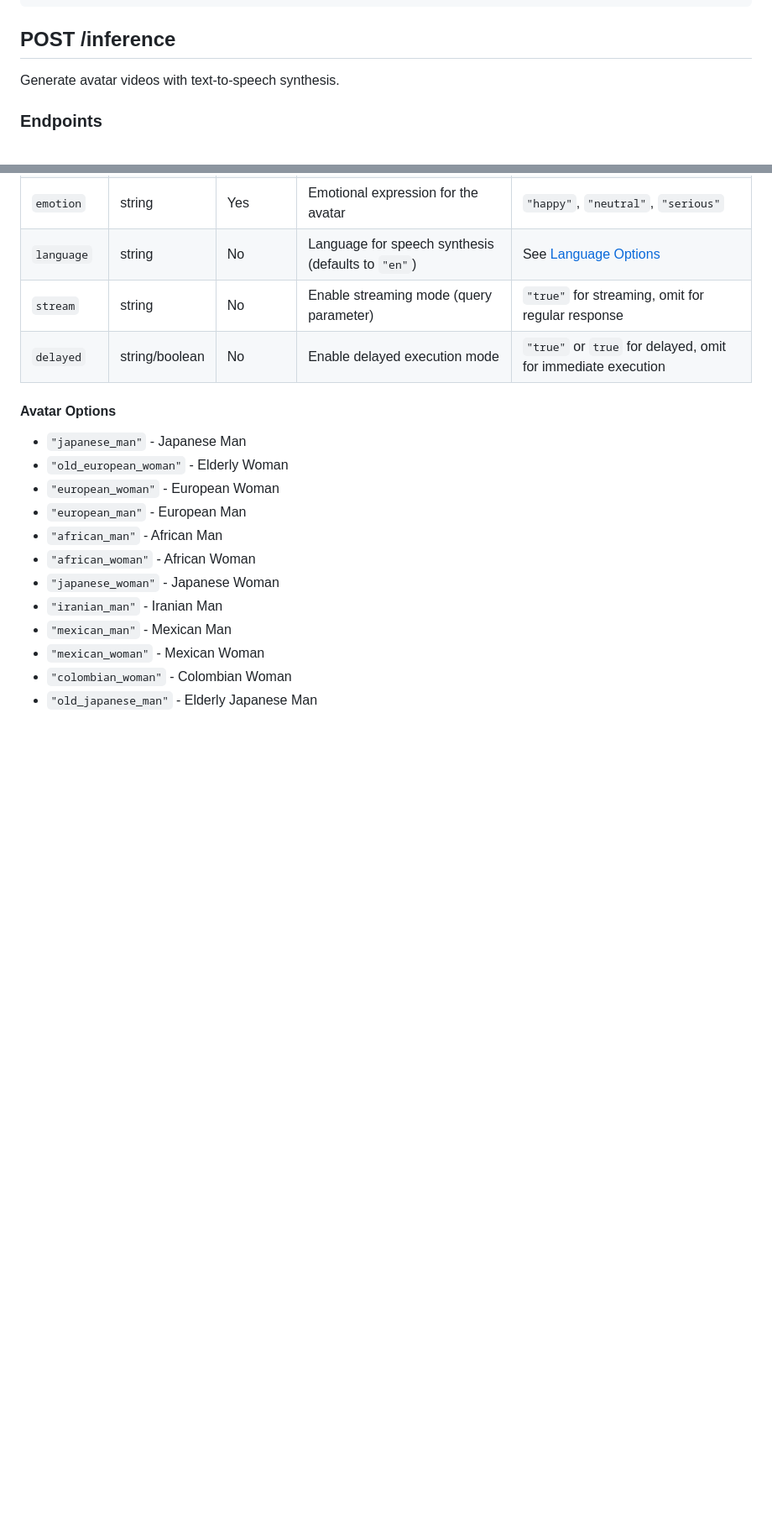
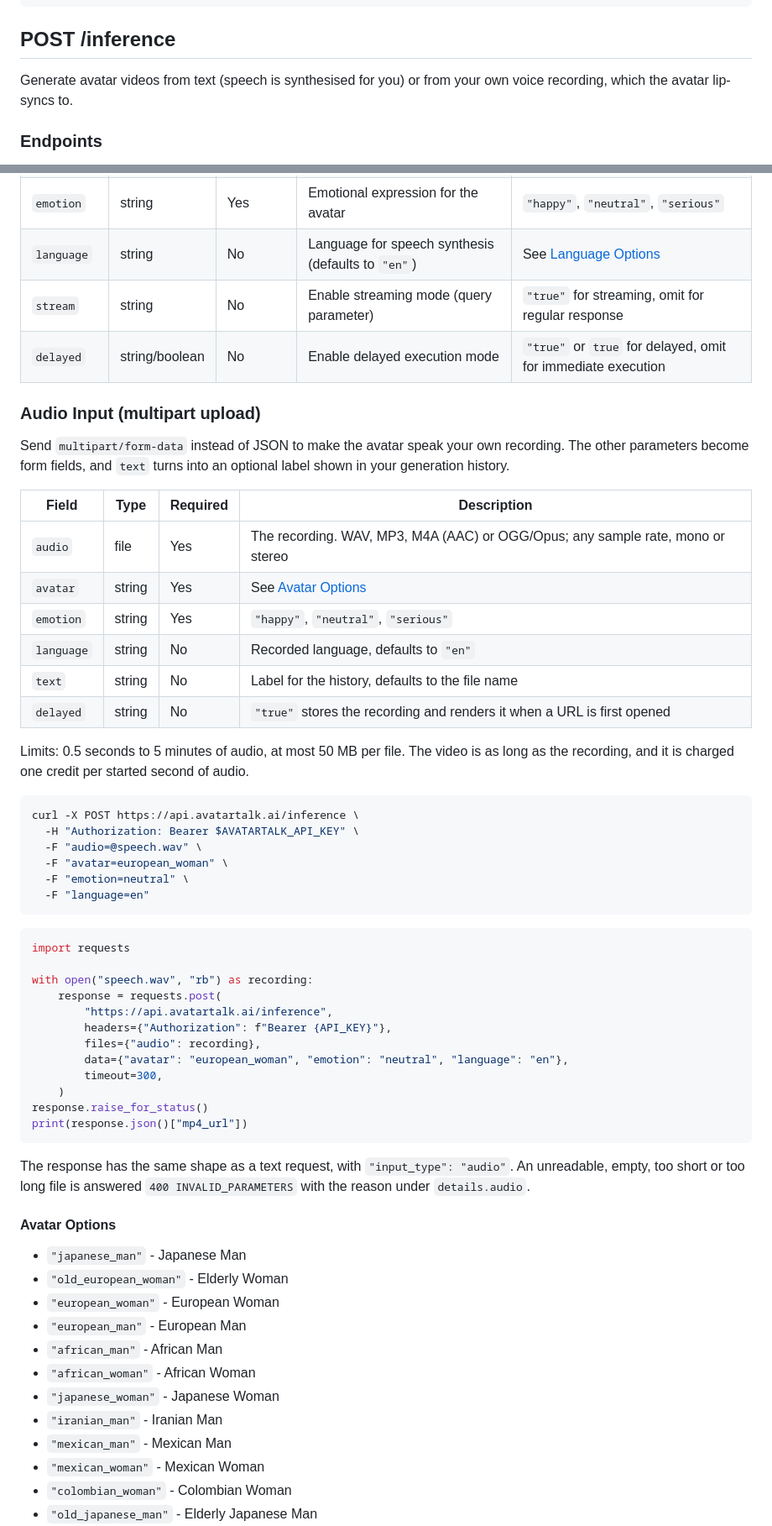
Before and after one commit to avatartalk-ai/avatartalk-examples, a Markdown page: API.md, 2 parts joined by grey strips. Shown at 84% size. Drawn GitHub-style; blank space fills up the shorter version.

Commit message:
Document audio upload for POST /inference
Send a WAV, MP3, M4A or OGG recording as multipart form data and the avatar lip-syncs to it.

````diff
--- a/API.md
+++ b/API.md
@@ -37,7 +37,7 @@ Authorization: Bearer {your_api_key}
 
 ## POST /inference
 
-Generate avatar videos with text-to-speech synthesis.
+Generate avatar videos from text (speech is synthesised for you) or from your own voice recording, which the avatar lip-syncs to.
 
 ### Endpoints
 
@@ -58,6 +58,47 @@ Generate avatar videos with text-to-speech synthesis.
 | `language` | string | No | Language for speech synthesis (defaults to `"en"`) | See [Language Options](#language-options) |
 | `stream` | string | No | Enable streaming mode (query parameter) | `"true"` for streaming, omit for regular response |
 | `delayed` | string/boolean | No | Enable delayed execution mode | `"true"` or `true` for delayed, omit for immediate execution |
+
+### Audio Input (multipart upload)
+
+Send `multipart/form-data` instead of JSON to make the avatar speak your own recording. The other parameters become form fields, and `text` turns into an optional label shown in your generation history.
+
+| Field | Type | Required | Description |
+|-------|------|----------|-------------|
+| `audio` | file | Yes | The recording. WAV, MP3, M4A (AAC) or OGG/Opus; any sample rate, mono or stereo |
+| `avatar` | string | Yes | See [Avatar Options](#avatar-options) |
+| `emotion` | string | Yes | `"happy"`, `"neutral"`, `"serious"` |
+| `language` | string | No | Recorded language, defaults to `"en"` |
+| `text` | string | No | Label for the history, defaults to the file name |
+| `delayed` | string | No | `"true"` stores the recording and renders it when a URL is first opened |
+
+Limits: 0.5 seconds to 5 minutes of audio, at most 50 MB per file. The video is as long as the recording, and it is charged one credit per started second of audio.
+
+```bash
+curl -X POST https://api.avatartalk.ai/inference \
+  -H "Authorization: Bearer $AVATARTALK_API_KEY" \
+  -F "audio=@speech.wav" \
+  -F "avatar=european_woman" \
+  -F "emotion=neutral" \
+  -F "language=en"
+```
+
+```python
+import requests
+
+with open("speech.wav", "rb") as recording:
+    response = requests.post(
+        "https://api.avatartalk.ai/inference",
+        headers={"Authorization": f"Bearer {API_KEY}"},
+        files={"audio": recording},
+        data={"avatar": "european_woman", "emotion": "neutral", "language": "en"},
+        timeout=300,
+    )
+response.raise_for_status()
+print(response.json()["mp4_url"])
+```
+
+The response has the same shape as a text request, with `"input_type": "audio"`. An unreadable, empty, too short or too long file is answered `400 INVALID_PARAMETERS` with the reason under `details.audio`.
 
 #### Avatar Options
 
````
Also changed, not shown: other parts of API.md (+2 -1 lines).
